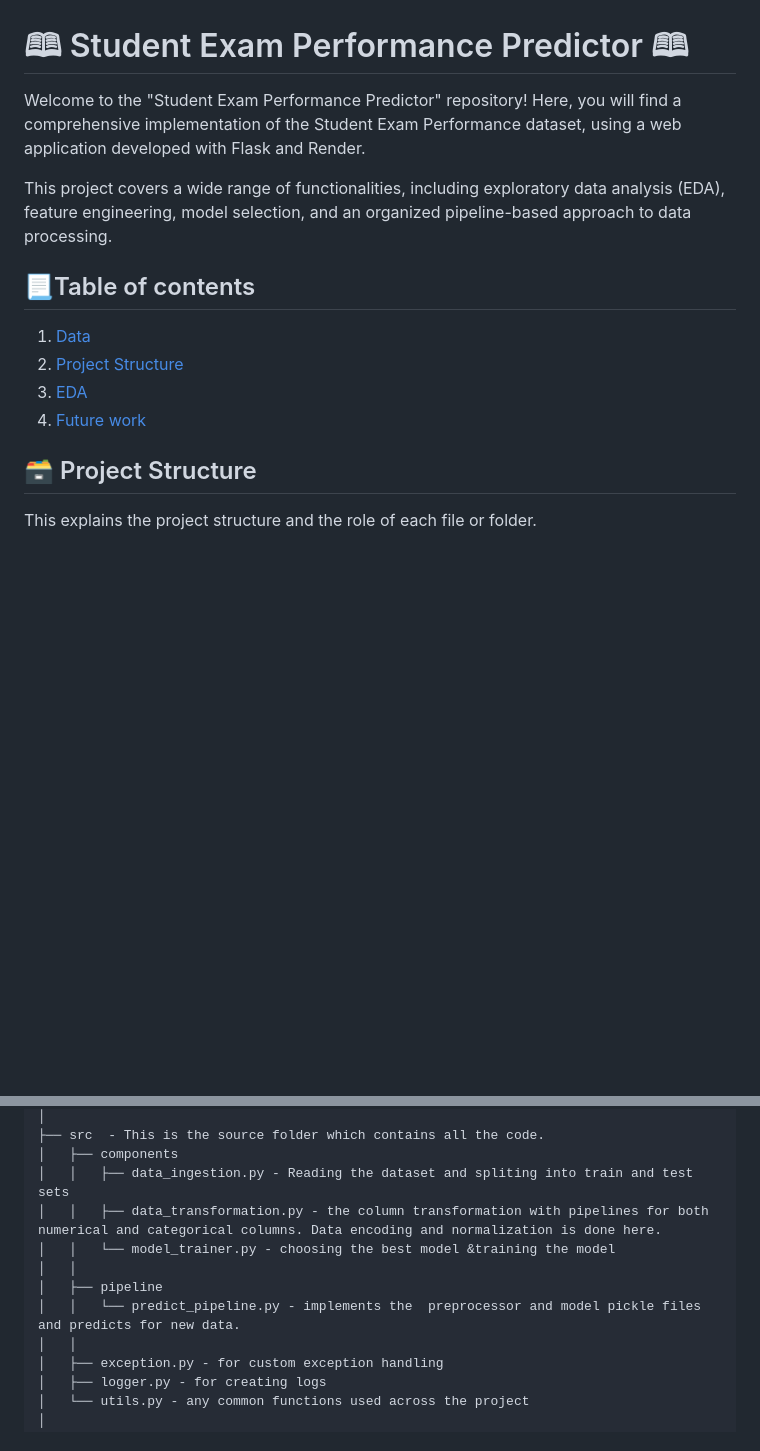
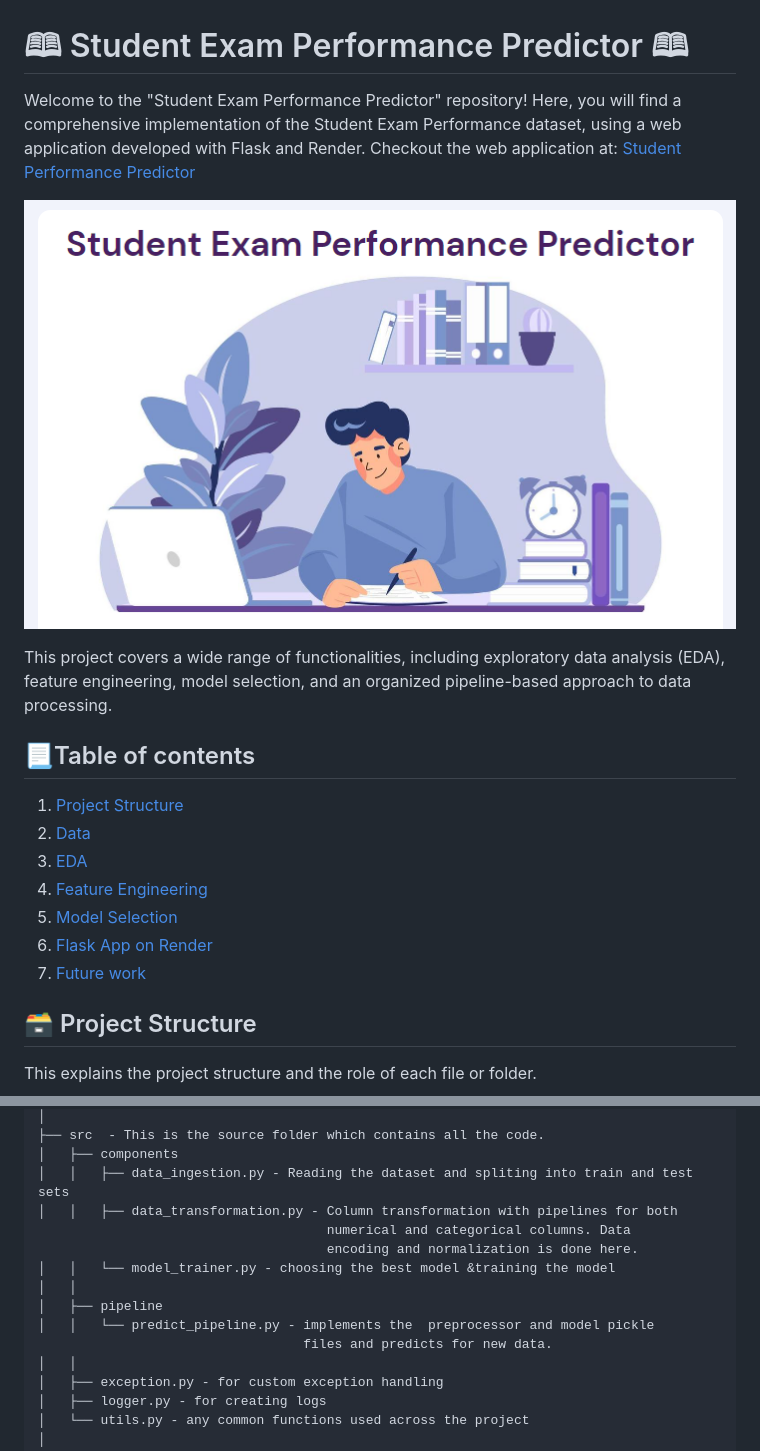
Before and after one commit to 09Darshita09/Student_Performance, a Markdown page: README.md, 2 parts joined by grey strips. GitHub-like rendering; blank space fills up the shorter version.

````diff
--- a/README.md
+++ b/README.md
@@ -1,7 +1,9 @@
 
 # 🕮 Student Exam Performance Predictor 🕮
 
-Welcome to the "Student Exam Performance Predictor" repository! Here, you will find a comprehensive implementation of the Student Exam Performance dataset, using a web application developed with Flask and Render.
+Welcome to the "Student Exam Performance Predictor" repository! Here, you will find a comprehensive implementation of the Student Exam Performance dataset, using a web application developed with Flask and Render. Checkout the web application at: [Student Performance Predictor](https://student-performance-prediction-5nms.onrender.com)
+
+![alt text](images/Student_performance_predictor.png)
 
 This project covers a wide range of functionalities, including exploratory data analysis (EDA), feature engineering, model selection, and an organized pipeline-based approach to data processing.
 
@@ -9,10 +11,13 @@ This project covers a wide range of functionalities, including exploratory data
 
 ## 📃Table of contents
 
-1. [Data](#-Data)
-2. [Project Structure](#-Project-Structure)
-3. [EDA](#-EDA)
-4. [Future work](#-Future-work)
+1. [Project Structure](#%EF%B8%8F-project-structure)
+2. [Data](#-Data)
+3. [EDA](#-exploratory-data-analysis-eda)
+4. [Feature Engineering](#-feature-engineering)
+5. [Model Selection](#-model-selection)
+6. [Flask App on Render](#-flask-app-on-render)
+7. [Future work](#-Future-work)
 ## 🗃️ Project Structure
 This explains the project structure and the role of each file or folder.
 ```
@@ -32,11 +37,14 @@ This explains the project structure and the role of each file or folder.
 ├── src  - This is the source folder which contains all the code.
 │   ├── components
 │   │   ├── data_ingestion.py - Reading the dataset and spliting into train and test sets
-│   │   ├── data_transformation.py - the column transformation with pipelines for both numerical and categorical columns. Data encoding and normalization is done here.
+│   │   ├── data_transformation.py - Column transformation with pipelines for both
+                                     numerical and categorical columns. Data
+                                     encoding and normalization is done here.
 │   │   └── model_trainer.py - choosing the best model &training the model
 │   │
 │   ├── pipeline
-│   │   └── predict_pipeline.py - implements the  preprocessor and model pickle files and predicts for new data.
+│   │   └── predict_pipeline.py - implements the  preprocessor and model pickle
+                                  files and predicts for new data.
 │   │
 │   ├── exception.py - for custom exception handling
 │   ├── logger.py - for creating logs
````
Also changed, not shown: other parts of README.md (+33 -0 lines).
